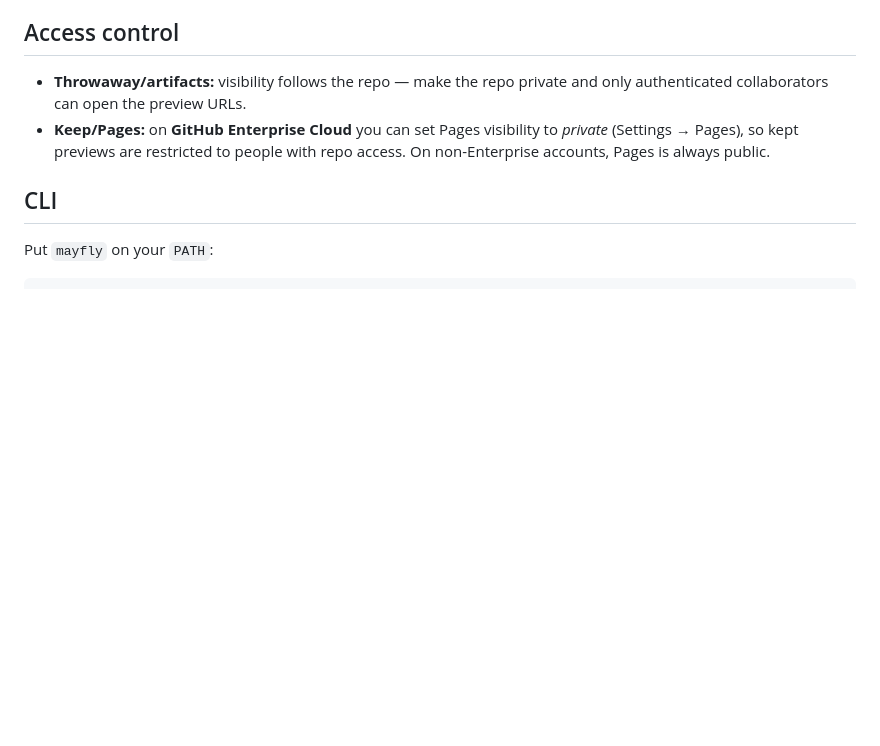
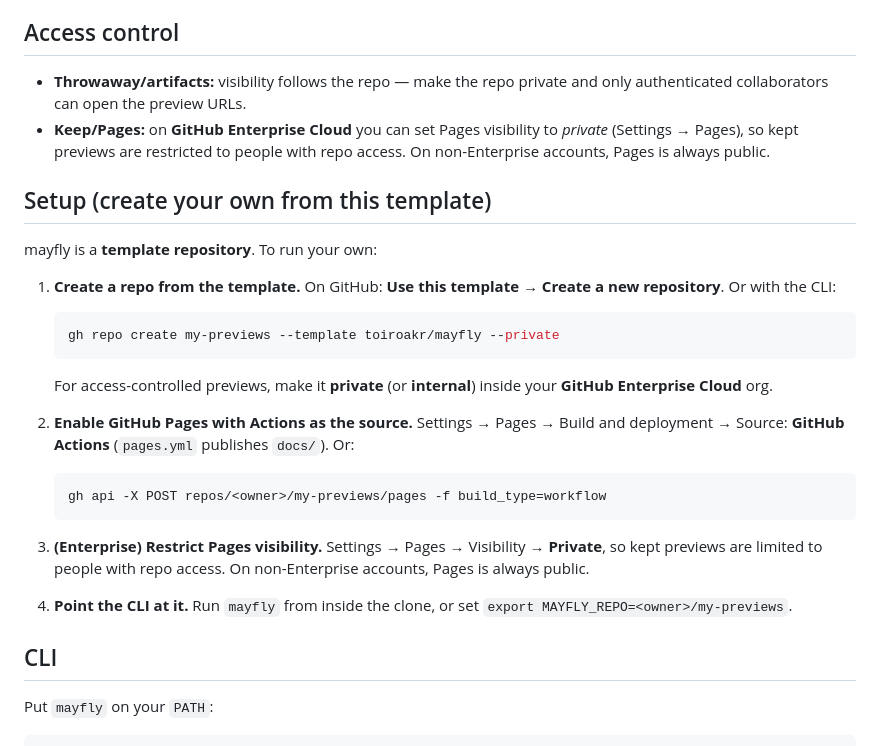
Before and after one commit to toiroakr/mayfly, a Markdown page: README.md, the part around the change. Rendered like a GitHub page; blank space fills up the shorter version.

Commit message:
Document creating a repo from the template (Enterprise setup)
Co-Authored-By: Claude Opus 4.8 <noreply@anthropic.com>

````diff
--- a/README.md
+++ b/README.md
@@ -30,6 +30,31 @@ part of a codebase you merge.
 - **Keep/Pages:** on **GitHub Enterprise Cloud** you can set Pages visibility to
   *private* (Settings → Pages), so kept previews are restricted to people with
   repo access. On non-Enterprise accounts, Pages is always public.
+
+## Setup (create your own from this template)
+
+mayfly is a **template repository**. To run your own:
+
+1. **Create a repo from the template.** On GitHub: **Use this template → Create a
+   new repository**. Or with the CLI:
+   ```bash
+   gh repo create my-previews --template toiroakr/mayfly --private
+   ```
+   For access-controlled previews, make it **private** (or **internal**) inside
+   your **GitHub Enterprise Cloud** org.
+
+2. **Enable GitHub Pages with Actions as the source.** Settings → Pages → Build
+   and deployment → Source: **GitHub Actions** (`pages.yml` publishes `docs/`). Or:
+   ```bash
+   gh api -X POST repos/<owner>/my-previews/pages -f build_type=workflow
+   ```
+
+3. **(Enterprise) Restrict Pages visibility.** Settings → Pages → Visibility →
+   **Private**, so kept previews are limited to people with repo access. On
+   non-Enterprise accounts, Pages is always public.
+
+4. **Point the CLI at it.** Run `mayfly` from inside the clone, or set
+   `export MAYFLY_REPO=<owner>/my-previews`.
 
 ## CLI
 
````
